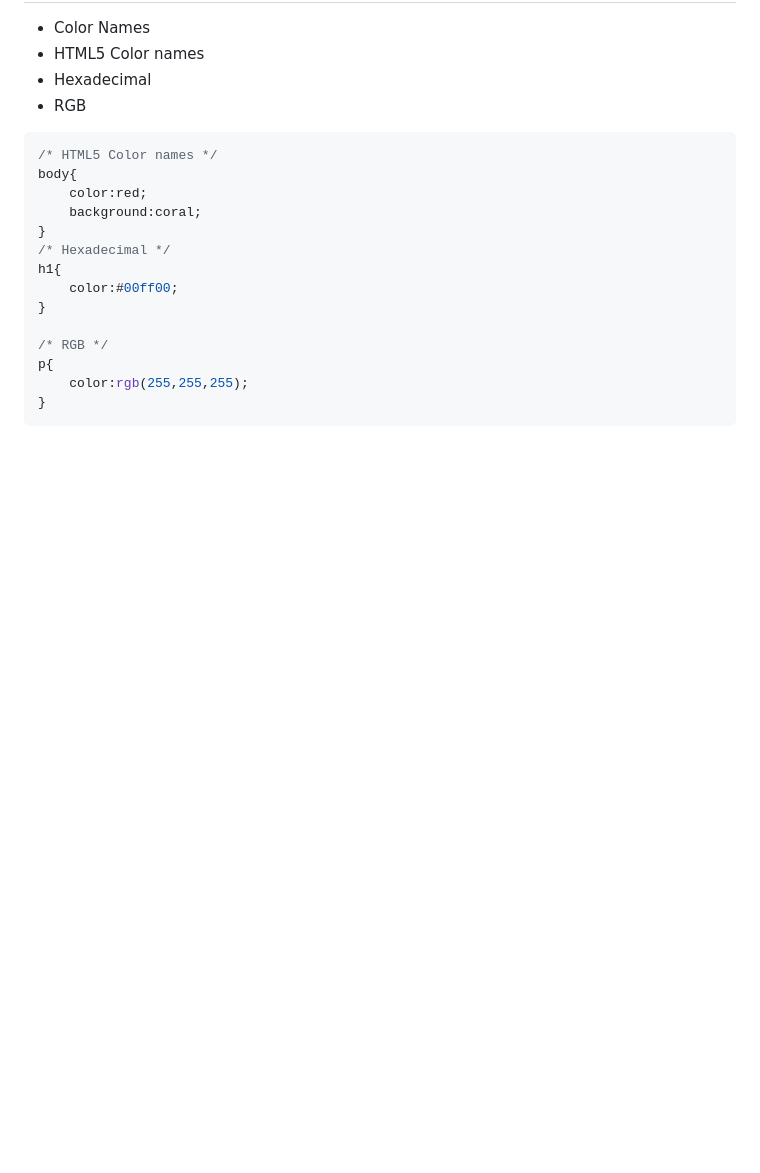
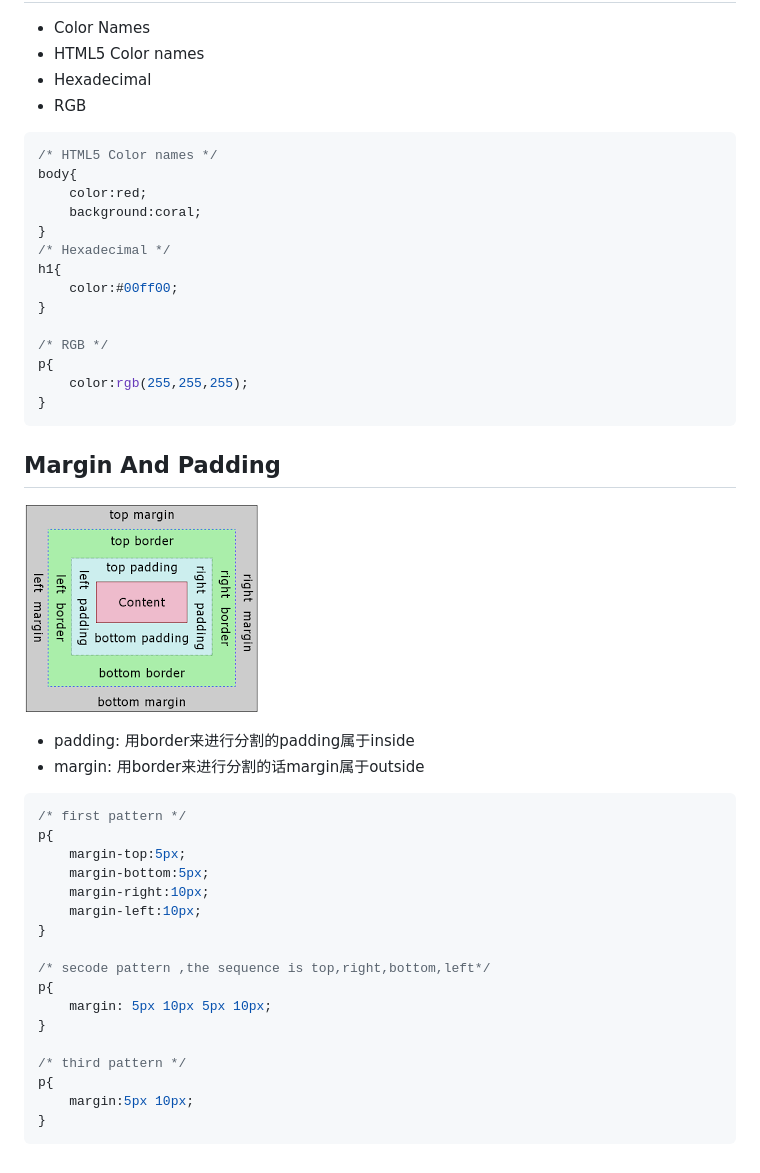
Before and after one commit to xuzhang0636/css, a Markdown page: csscheatsheet/learning.md, the part around the change. Drawn GitHub-style; pictures changed too: csscheatsheet/image/margin-padding.png (added); blank space fills up the shorter version.

````diff
--- a/csscheatsheet/learning.md
+++ b/csscheatsheet/learning.md
@@ -33,3 +33,30 @@ p{
     color:rgb(255,255,255);
 }
 ```
+
+## Margin And Padding
+
+![Margin And Padding](./image/margin-padding.png)
+
+- padding: 用border来进行分割的padding属于inside
+- margin: 用border来进行分割的话margin属于outside
+
+```css
+/* first pattern */
+p{
+    margin-top:5px;
+    margin-bottom:5px;
+    margin-right:10px;
+    margin-left:10px;
+}
+
+/* secode pattern ,the sequence is top,right,bottom,left*/
+p{
+    margin: 5px 10px 5px 10px;
+}
+
+/* third pattern */
+p{
+    margin:5px 10px;
+}
+```
````
Also changed, not shown: 2 other files.
